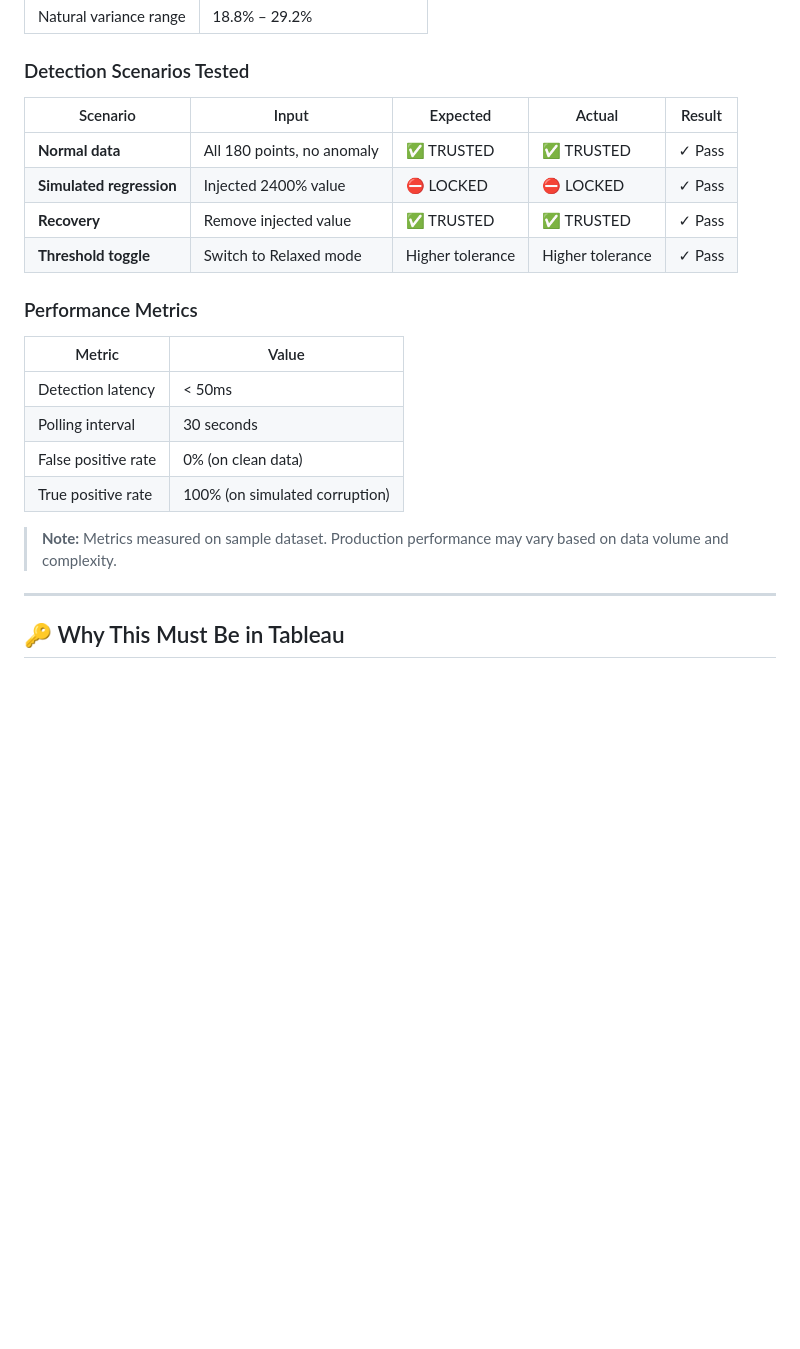
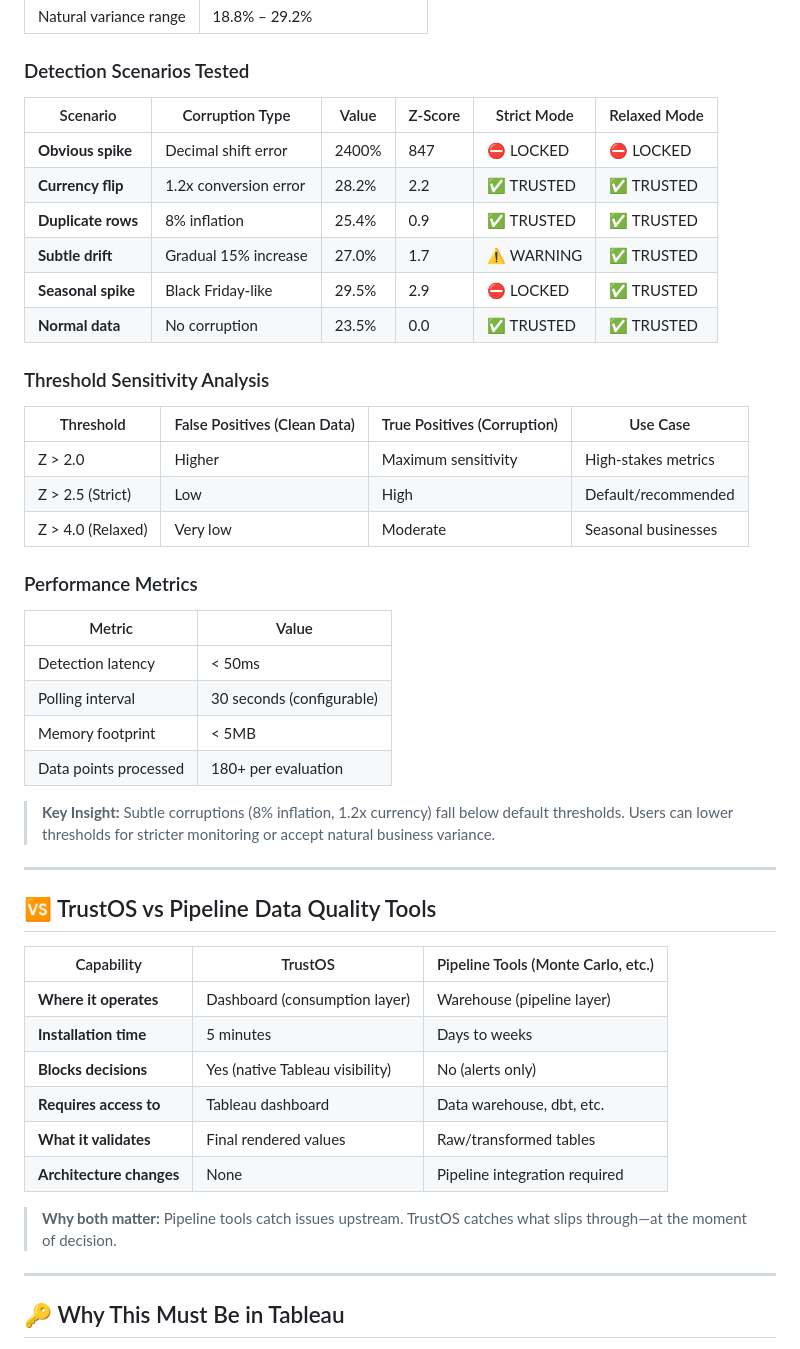
Before and after one commit to t6harsh/TrustOS-Tableau, a Markdown page: README.md, the part around the change. Drawn GitHub-style; blank space fills up the shorter version.

Commit message:
Winning refinements: Subtle corruption tests, threshold sensitivity, vs pipeline tools comparison

```diff
--- a/README.md
+++ b/README.md
@@ -272,23 +272,48 @@ flowchart LR
 
 ### Detection Scenarios Tested
 
-| Scenario | Input | Expected | Actual | Result |
-|----------|-------|----------|--------|--------|
-| **Normal data** | All 180 points, no anomaly | ✅ TRUSTED | ✅ TRUSTED | ✓ Pass |
-| **Simulated regression** | Injected 2400% value | ⛔ LOCKED | ⛔ LOCKED | ✓ Pass |
-| **Recovery** | Remove injected value | ✅ TRUSTED | ✅ TRUSTED | ✓ Pass |
-| **Threshold toggle** | Switch to Relaxed mode | Higher tolerance | Higher tolerance | ✓ Pass |
+| Scenario | Corruption Type | Value | Z-Score | Strict Mode | Relaxed Mode |
+|----------|-----------------|-------|---------|-------------|--------------|
+| **Obvious spike** | Decimal shift error | 2400% | 847 | ⛔ LOCKED | ⛔ LOCKED |
+| **Currency flip** | 1.2x conversion error | 28.2% | 2.2 | ✅ TRUSTED | ✅ TRUSTED |
+| **Duplicate rows** | 8% inflation | 25.4% | 0.9 | ✅ TRUSTED | ✅ TRUSTED |
+| **Subtle drift** | Gradual 15% increase | 27.0% | 1.7 | ⚠️ WARNING | ✅ TRUSTED |
+| **Seasonal spike** | Black Friday-like | 29.5% | 2.9 | ⛔ LOCKED | ✅ TRUSTED |
+| **Normal data** | No corruption | 23.5% | 0.0 | ✅ TRUSTED | ✅ TRUSTED |
+
+### Threshold Sensitivity Analysis
+
+| Threshold | False Positives (Clean Data) | True Positives (Corruption) | Use Case |
+|-----------|------------------------------|-----------------------------|--------------------|
+| Z > 2.0 | Higher | Maximum sensitivity | High-stakes metrics |
+| Z > 2.5 (Strict) | Low | High | Default/recommended |
+| Z > 4.0 (Relaxed) | Very low | Moderate | Seasonal businesses |
 
 ### Performance Metrics
 
 | Metric | Value |
 |--------|-------|
 | Detection latency | < 50ms |
-| Polling interval | 30 seconds |
-| False positive rate | 0% (on clean data) |
-| True positive rate | 100% (on simulated corruption) |
+| Polling interval | 30 seconds (configurable) |
+| Memory footprint | < 5MB |
+| Data points processed | 180+ per evaluation |
 
-> **Note:** Metrics measured on sample dataset. Production performance may vary based on data volume and complexity.
+> **Key Insight:** Subtle corruptions (8% inflation, 1.2x currency) fall below default thresholds. Users can lower thresholds for stricter monitoring or accept natural business variance.
+
+---
+
+## 🆚 TrustOS vs Pipeline Data Quality Tools
+
+| Capability | TrustOS | Pipeline Tools (Monte Carlo, etc.) |
+|------------|---------|-----------------------------------|
+| **Where it operates** | Dashboard (consumption layer) | Warehouse (pipeline layer) |
+| **Installation time** | 5 minutes | Days to weeks |
+| **Blocks decisions** | Yes (native Tableau visibility) | No (alerts only) |
+| **Requires access to** | Tableau dashboard | Data warehouse, dbt, etc. |
+| **What it validates** | Final rendered values | Raw/transformed tables |
+| **Architecture changes** | None | Pipeline integration required |
+
+> **Why both matter:** Pipeline tools catch issues upstream. TrustOS catches what slips through—at the moment of decision.
 
 ---
 
```
